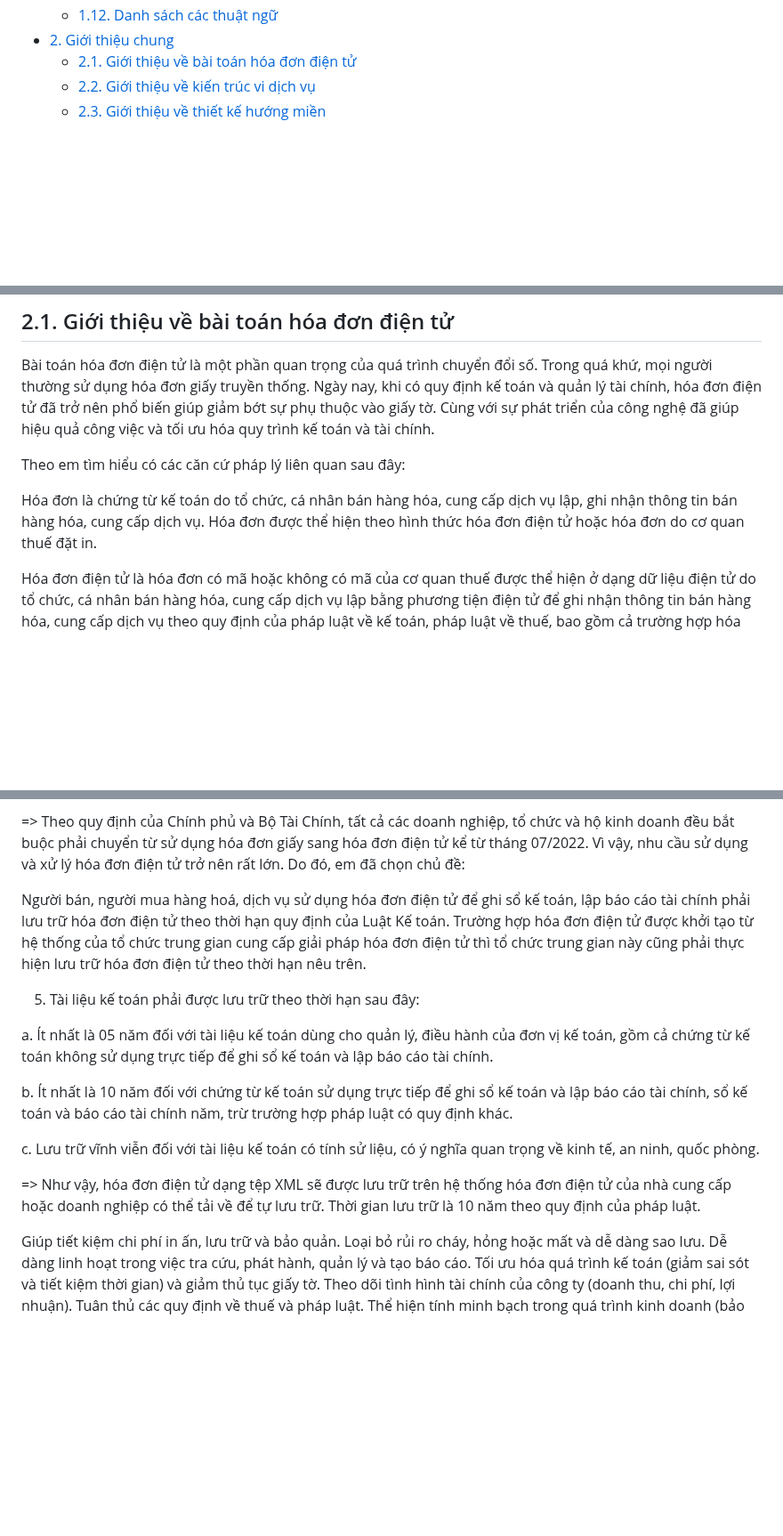
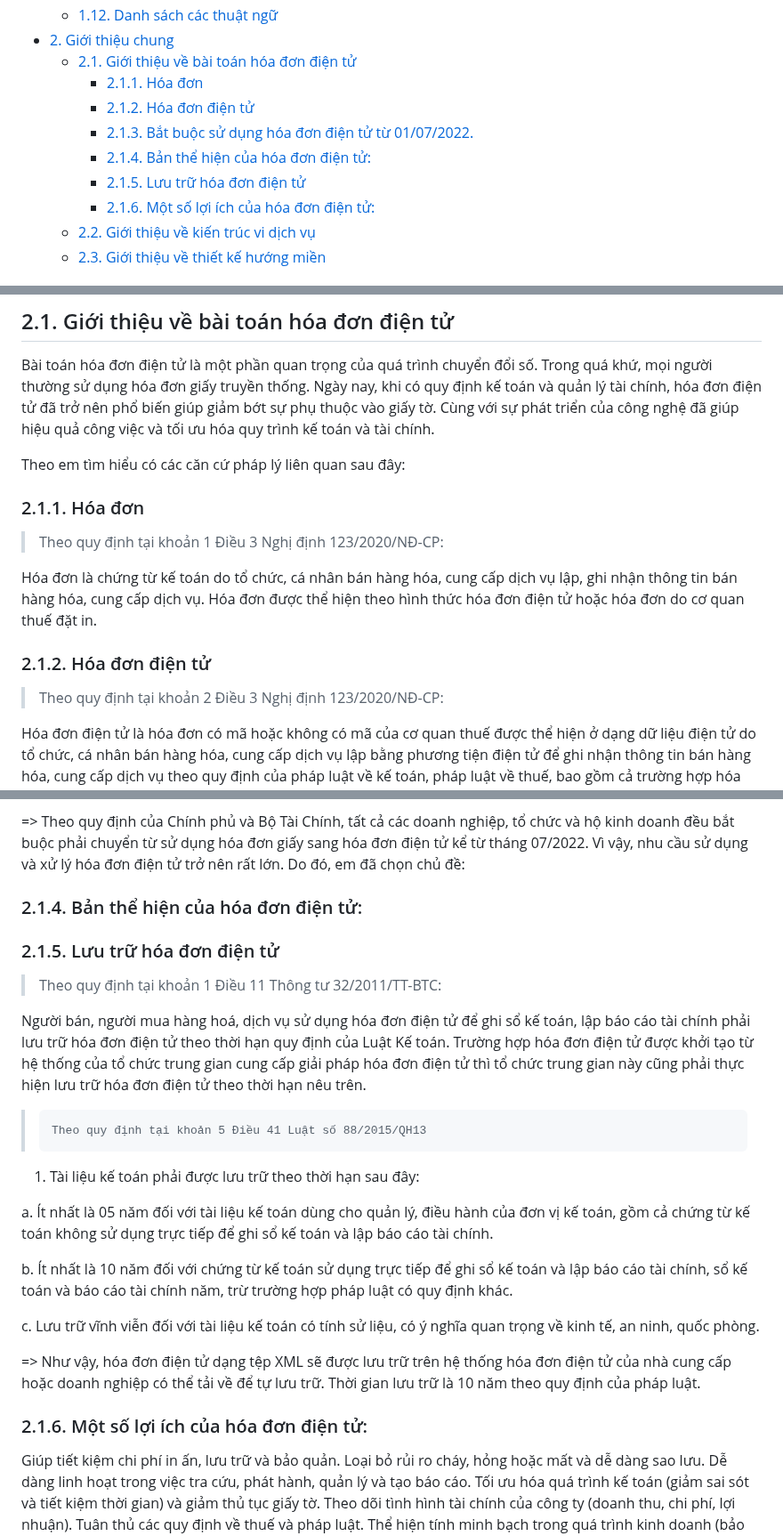
Before and after one commit to hust20206205/solutions, a Markdown page: document/baocao/main.md, 3 parts joined by grey strips. Shown at 89% size. Drawn GitHub-style; blank space fills up the shorter version.

Commit message:
2023_12_13_01_09_44_793723

```diff
--- a/document/baocao/main.md
+++ b/document/baocao/main.md
@@ -15,6 +15,12 @@
   - [1.12. Danh sách các thuật ngữ](#112-danh-sách-các-thuật-ngữ)
 - [2. Giới thiệu chung](#2-giới-thiệu-chung)
   - [2.1. Giới thiệu về bài toán hóa đơn điện tử](#21-giới-thiệu-về-bài-toán-hóa-đơn-điện-tử)
+    - [2.1.1. Hóa đơn](#211-hóa-đơn)
+    - [2.1.2. Hóa đơn điện tử](#212-hóa-đơn-điện-tử)
+    - [2.1.3. Bắt buộc sử dụng hóa đơn điện tử từ 01/07/2022.](#213-bắt-buộc-sử-dụng-hóa-đơn-điện-tử-từ-01072022)
+    - [2.1.4. Bản thể hiện của hóa đơn điện tử:](#214-bản-thể-hiện-của-hóa-đơn-điện-tử)
+    - [2.1.5. Lưu trữ hóa đơn điện tử](#215-lưu-trữ-hóa-đơn-điện-tử)
+    - [2.1.6. Một số lợi ích của hóa đơn điện tử:](#216-một-số-lợi-ích-của-hóa-đơn-điện-tử)
   - [2.2. Giới thiệu về kiến trúc vi dịch vụ](#22-giới-thiệu-về-kiến-trúc-vi-dịch-vụ)
   - [2.3. Giới thiệu về thiết kế hướng miền](#23-giới-thiệu-về-thiết-kế-hướng-miền)
 
@@ -164,13 +170,15 @@ Bài toán hóa đơn điện tử là một phần quan trọng của quá trì
 
 Theo em tìm hiểu có các căn cứ pháp lý liên quan sau đây:
 
-<!--@Hóa đơn là gì?-->
-<!--Theo quy định tại khoản 1 Điều 3 Nghị định 123/2020/NĐ-CP:-->
+### 2.1.1. Hóa đơn
+
+> Theo quy định tại khoản 1 Điều 3 Nghị định 123/2020/NĐ-CP:
 
 Hóa đơn là chứng từ kế toán do tổ chức, cá nhân bán hàng hóa, cung cấp dịch vụ lập, ghi nhận thông tin bán hàng hóa, cung cấp dịch vụ. Hóa đơn được thể hiện theo hình thức hóa đơn điện tử hoặc hóa đơn do cơ quan thuế đặt in.
 
-<!--@Hóa đơn điện tử là gì?-->
-<!--Theo quy định tại khoản 2 Điều 3 Nghị định 123/2020/NĐ-CP:-->
+### 2.1.2. Hóa đơn điện tử
+
+> Theo quy định tại khoản 2 Điều 3 Nghị định 123/2020/NĐ-CP:
 
 Hóa đơn điện tử là hóa đơn có mã hoặc không có mã của cơ quan thuế được thể hiện ở dạng dữ liệu điện tử do tổ chức, cá nhân bán hàng hóa, cung cấp dịch vụ lập bằng phương tiện điện tử để ghi nhận thông tin bán hàng hóa, cung cấp dịch vụ theo quy định của pháp luật về kế toán, pháp luật về thuế, bao gồm cả trường hợp hóa đơn được khởi tạo từ máy tính tiền có kết nối chuyển dữ liệu điện tử với cơ quan thuế, trong đó:
 
@@ -187,16 +196,17 @@ Nghị định này có hiệu lực thi hành kể từ ngày 01 tháng 7 năm
 
 <!--!"Xây dựng kiến trúc vi dịch vụ cho hệ thống quản lý hóa đơn điện tử".-->
 
-<!--@Bản thể hiện của hóa đơn điện tử:-->
+### 2.1.4. Bản thể hiện của hóa đơn điện tử:
 
-<!--@Lưu trữ hóa đơn điện tử như thế nào?-->
-<!--Theo quy định tại khoản 1 Điều 11 Thông tư 32/2011/TT-BTC:-->
+### 2.1.5. Lưu trữ hóa đơn điện tử
+
+> Theo quy định tại khoản 1 Điều 11 Thông tư 32/2011/TT-BTC:
 
 Người bán, người mua hàng hoá, dịch vụ sử dụng hóa đơn điện tử để ghi sổ kế toán, lập báo cáo tài chính phải lưu trữ hóa đơn điện tử theo thời hạn quy định của Luật Kế toán. Trường hợp hóa đơn điện tử được khởi tạo từ hệ thống của tổ chức trung gian cung cấp giải pháp hóa đơn điện tử thì tổ chức trung gian này cũng phải thực hiện lưu trữ hóa đơn điện tử theo thời hạn nêu trên.
 
-<!--Theo quy định tại khoản 5 Điều 41 Luật số 88/2015/QH13-->
+>     Theo quy định tại khoản 5 Điều 41 Luật số 88/2015/QH13
 
-5. Tài liệu kế toán phải được lưu trữ theo thời hạn sau đây:
+1. Tài liệu kế toán phải được lưu trữ theo thời hạn sau đây:
 
 a. Ít nhất là 05 năm đối với tài liệu kế toán dùng cho quản lý, điều hành của đơn vị kế toán, gồm cả chứng từ kế toán không sử dụng trực tiếp để ghi sổ kế toán và lập báo cáo tài chính.
 
@@ -206,7 +216,7 @@ c. Lưu trữ vĩnh viễn đối với tài liệu kế toán có tính sử li
 
 => Như vậy, hóa đơn điện tử dạng tệp XML sẽ được lưu trữ trên hệ thống hóa đơn điện tử của nhà cung cấp hoặc doanh nghiệp có thể tải về để tự lưu trữ. Thời gian lưu trữ là 10 năm theo quy định của pháp luật.
 
-<!--@Một số lợi ích của hóa đơn điện tử:-->
+### 2.1.6. Một số lợi ích của hóa đơn điện tử:
 
 Giúp tiết kiệm chi phí in ấn, lưu trữ và bảo quản.
 Loại bỏ rủi ro cháy, hỏng hoặc mất và dễ dàng sao lưu.
```
Also changed, not shown: other parts of document/baocao/main.md (+3 -2 lines).
